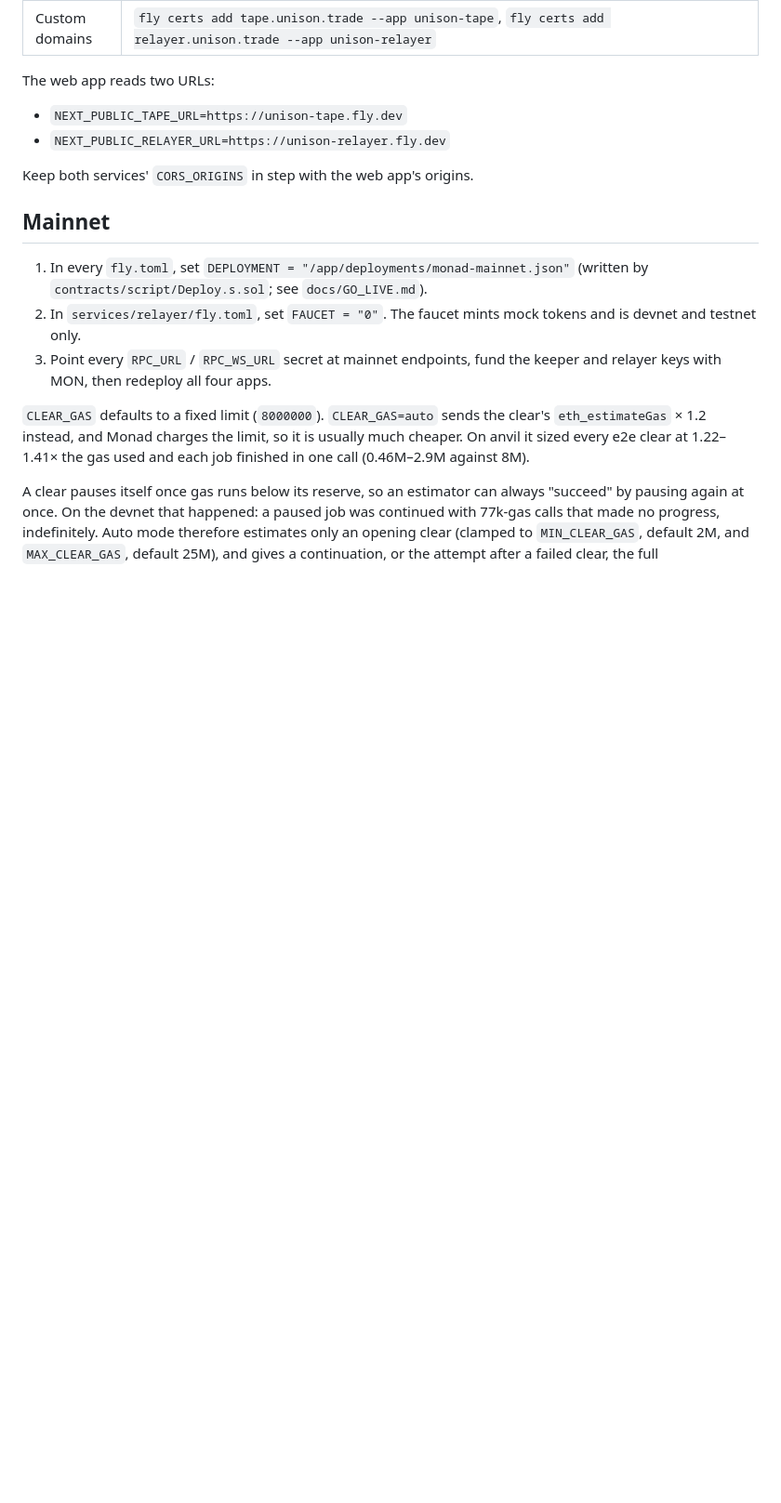
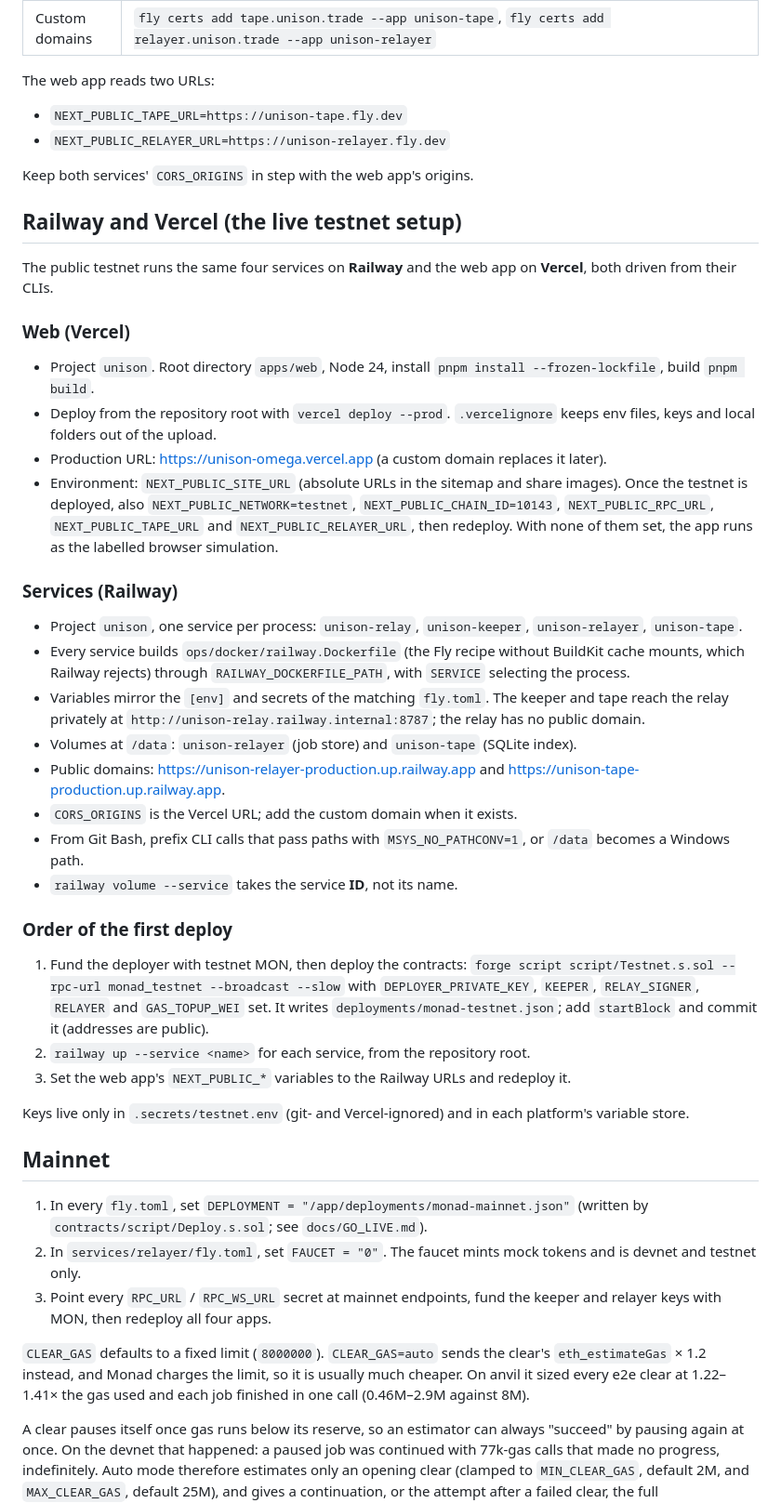
Before and after one commit to iamdflame/unison, a Markdown page: docs/DEPLOY.md, the part around the change. Shown at 93% size. GitHub-like rendering; blank space fills up the shorter version.

Commit message:
docs(deploy): the Railway and Vercel setup behind the public testnet
Co-Authored-By: Claude Opus 5.5 <noreply@anthropic.com>

```diff
--- a/docs/DEPLOY.md
+++ b/docs/DEPLOY.md
@@ -113,6 +113,43 @@ The web app reads two URLs:
 
 Keep both services' `CORS_ORIGINS` in step with the web app's origins.
 
+## Railway and Vercel (the live testnet setup)
+
+The public testnet runs the same four services on **Railway** and the web app on **Vercel**, both driven from their CLIs.
+
+### Web (Vercel)
+
+- Project `unison`. Root directory `apps/web`, Node 24, install `pnpm install --frozen-lockfile`, build `pnpm build`.
+- Deploy from the repository root with `vercel deploy --prod`. `.vercelignore` keeps env files, keys and local folders out of the upload.
+- Production URL: https://unison-omega.vercel.app (a custom domain replaces it later).
+- Environment: `NEXT_PUBLIC_SITE_URL` (absolute URLs in the sitemap and share images). Once the testnet is deployed, also
+  `NEXT_PUBLIC_NETWORK=testnet`, `NEXT_PUBLIC_CHAIN_ID=10143`, `NEXT_PUBLIC_RPC_URL`, `NEXT_PUBLIC_TAPE_URL` and
+  `NEXT_PUBLIC_RELAYER_URL`, then redeploy. With none of them set, the app runs as the labelled browser simulation.
+
+### Services (Railway)
+
+- Project `unison`, one service per process: `unison-relay`, `unison-keeper`, `unison-relayer`, `unison-tape`.
+- Every service builds `ops/docker/railway.Dockerfile` (the Fly recipe without BuildKit cache mounts, which Railway
+  rejects) through `RAILWAY_DOCKERFILE_PATH`, with `SERVICE` selecting the process.
+- Variables mirror the `[env]` and secrets of the matching `fly.toml`. The keeper and tape reach the relay privately at
+  `http://unison-relay.railway.internal:8787`; the relay has no public domain.
+- Volumes at `/data`: `unison-relayer` (job store) and `unison-tape` (SQLite index).
+- Public domains: https://unison-relayer-production.up.railway.app and https://unison-tape-production.up.railway.app.
+- `CORS_ORIGINS` is the Vercel URL; add the custom domain when it exists.
+- From Git Bash, prefix CLI calls that pass paths with `MSYS_NO_PATHCONV=1`, or `/data` becomes a Windows path.
+- `railway volume --service` takes the service **ID**, not its name.
+
+### Order of the first deploy
+
+1. Fund the deployer with testnet MON, then deploy the contracts:
+   `forge script script/Testnet.s.sol --rpc-url monad_testnet --broadcast --slow` with `DEPLOYER_PRIVATE_KEY`, `KEEPER`,
+   `RELAY_SIGNER`, `RELAYER` and `GAS_TOPUP_WEI` set. It writes `deployments/monad-testnet.json`; add `startBlock` and
+   commit it (addresses are public).
+2. `railway up --service <name>` for each service, from the repository root.
+3. Set the web app's `NEXT_PUBLIC_*` variables to the Railway URLs and redeploy it.
+
+Keys live only in `.secrets/testnet.env` (git- and Vercel-ignored) and in each platform's variable store.
+
 ## Mainnet
 
 1. In every `fly.toml`, set `DEPLOYMENT = "/app/deployments/monad-mainnet.json"` (written by `contracts/script/Deploy.s.sol`; see `docs/GO_LIVE.md`).
```
